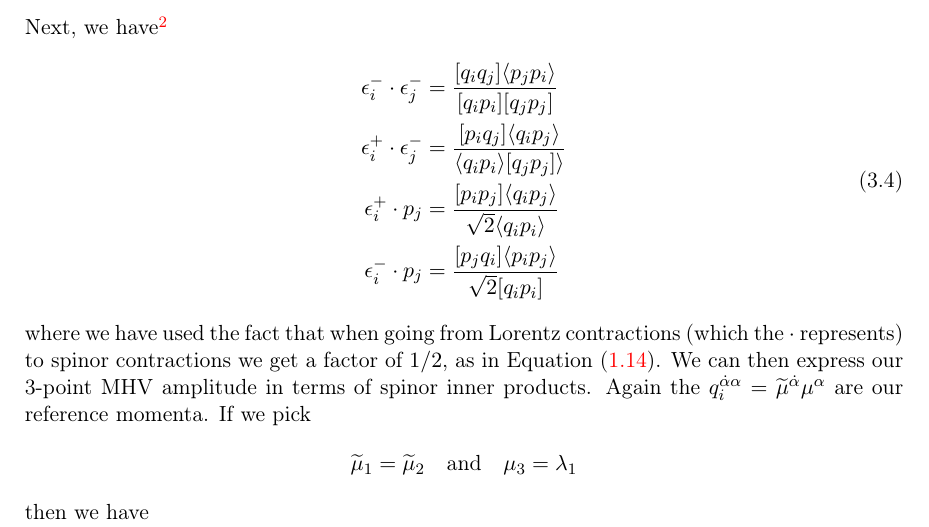
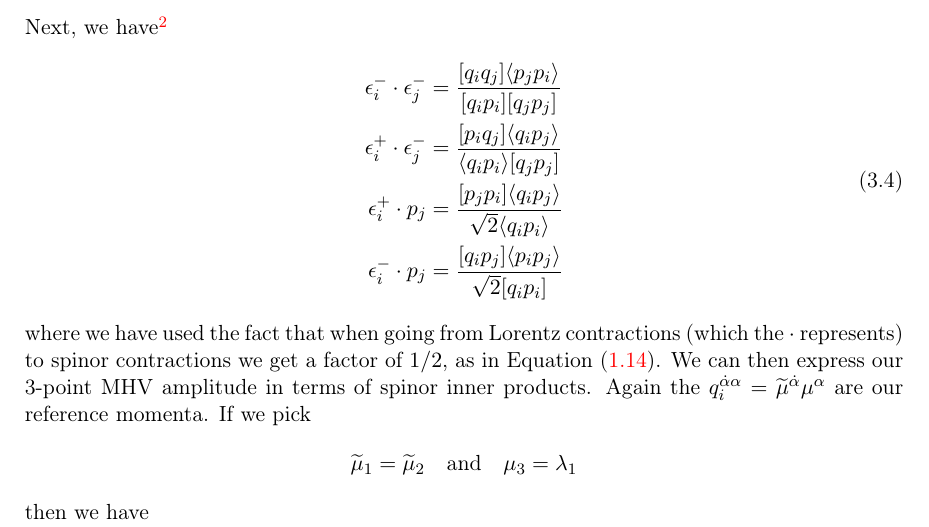
Before and after one commit to RichieDadhley/Amplitudes---Durham, a LaTeX thesis (Name Of Course/main.tex, which reads Name Of Course/sections/03nPoint.tex): part of page 23 of 50, cut so that both start at the same text. Compiled offline with pdfLaTeX.

Commit message:
Minor typos corrected

```diff
--- a/Name Of Course/sections/03nPoint.tex
+++ b/Name Of Course/sections/03nPoint.tex
@@ -109,9 +109,9 @@ Next, we have\footnote{Note on the minus sign in the $\epsilon^+_i\cdot \epsilon
 \label{eqn:PolarisationInnerProducts}
     \begin{split}
         \epsilon_i^- \cdot \epsilon_j^- & = \frac{[q_iq_j] \la p_jp_i\ra }{[q_ip_i] [q_j p_j]} \\
-        \epsilon_i^+ \cdot \epsilon_j^- & = \frac{ [p_iq_j] \la q_ip_j\ra }{\la q_ip_i\ra [q_j p_j] \ra} \\
-        \epsilon_i^+ \cdot p_j & = \frac{ [p_ip_j] \la q_ip_j\ra }{ \sqrt{2}\la q_ip_i\ra} \\
-        \epsilon_i^- \cdot p_j & = \frac{ [p_jq_i] \la p_i p_j \ra }{\sqrt{2} [q_ip_i] }
+        \epsilon_i^+ \cdot \epsilon_j^- & = \frac{ [p_iq_j] \la q_ip_j\ra }{\la q_ip_i\ra [q_j p_j]} \\
+        \epsilon_i^+ \cdot p_j & = \frac{ [p_jp_i] \la q_ip_j\ra }{ \sqrt{2}\la q_ip_i\ra} \\
+        \epsilon_i^- \cdot p_j & = \frac{ [q_ip_j] \la p_i p_j \ra }{\sqrt{2} [q_ip_i] }
     \end{split}
 \ee
 where we have used the fact that when going from Lorentz contractions (which the $\cdot$ represents) to spinor contractions we get a factor of $1/2$, as in \Cref{eqn:LorentzToSpinorContraction}. We can then express our 3-point MHV amplitude in terms of spinor inner products. Again the $q_i^{\dot{\a}\a} = \widetilde{\mu}^{\dot{\a}} \mu^{\a}$ are our reference momenta. If we pick
```
